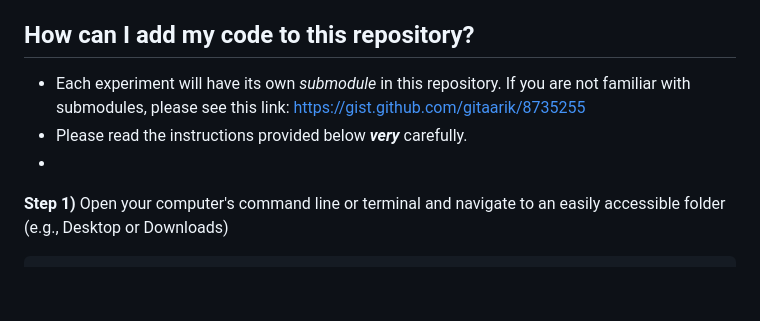
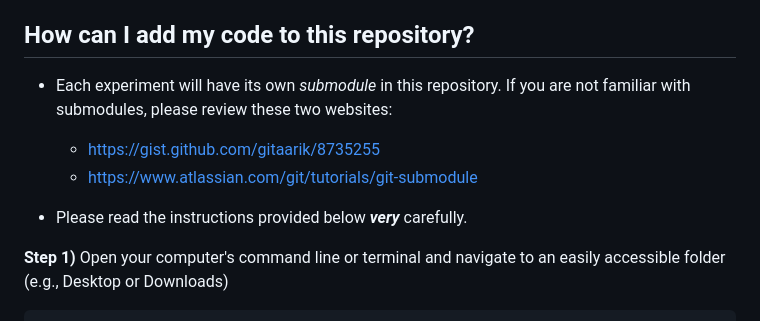
Before and after one commit to different-minds-lab/Experimental-Scripts, a Markdown page: ReadMe.md, the part around the change. GitHub-like rendering; blank space fills up the shorter version.

Commit message:
Update ReadMe.md
Signed-off-by: Anna Lawrance <114037130+anna-lawrance@users.noreply.github.com>

````diff
--- a/ReadMe.md
+++ b/ReadMe.md
@@ -30,9 +30,12 @@ This repository acts as a database / archive of all previously run experiments i
    - If you pre-registered your study on OSF, that would also be a good time to add your code to this repository.
 
 ## How can I add my code to this repository?
-- Each experiment will have its own _submodule_ in this repository. If you are not familiar with submodules, please see this link: https://gist.github.com/gitaarik/8735255
+- Each experiment will have its own _submodule_ in this repository. If you are not familiar with submodules, please review these two websites:
+   - https://gist.github.com/gitaarik/8735255
+   - https://www.atlassian.com/git/tutorials/git-submodule
+
 - Please read the instructions provided below ***very*** carefully.
--
+
 **Step 1)**
   Open your computer's command line or terminal and navigate to an easily accessible folder (e.g., Desktop or Downloads)
   ```
````
